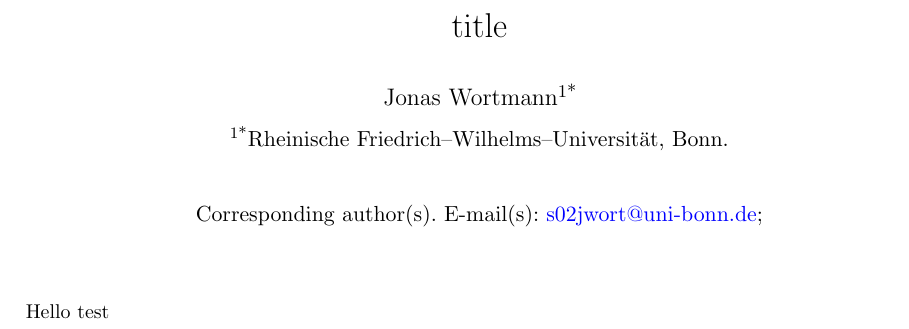
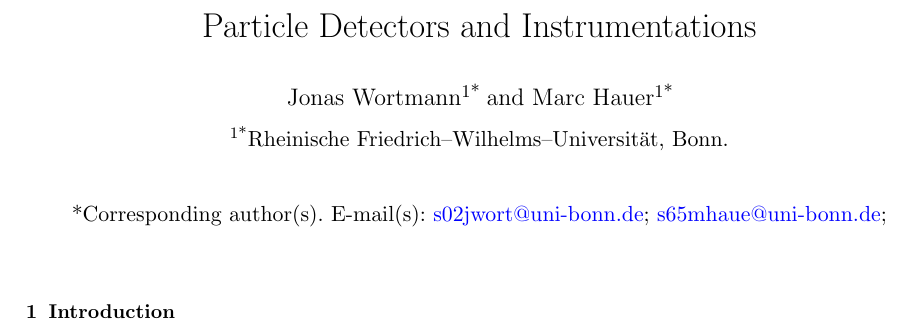
Before and after one commit to Jowo5696/padi_detector, a LaTeX paper (tex/skel_paper.tex): part of the page, cut at the place of the change. Compiled offline with pdfLaTeX.

Commit message:
add name

```diff
--- a/tex/skel_paper.tex
+++ b/tex/skel_paper.tex
@@ -41,13 +41,14 @@
 
 \begin{document}
 
-\title[]{title}
+\title[]{Particle Detectors and Instrumentations}
 \author*[1]{\fnm{Jonas} \sur{Wortmann}}\email{s02jwort@uni-bonn.de}
+\author*[1]{\fnm{Marc} \sur{Hauer}}\email{s65mhaue@uni-bonn.de}
 \affil*[1]{Rheinische Friedrich--Wilhelms--Universität, Bonn}
 
 \maketitle
 
-Hello test
+\section{Introduction}
 
 %\bibliography{refs}
 
```
